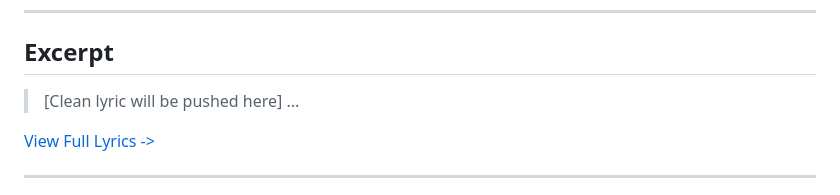
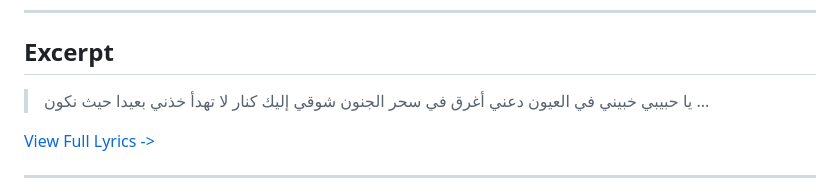
Before and after one commit to ImAbuSayed/ya-habibi-khabbini-oh-love-hide-me-in-your-heart, a Markdown page: README.md, the part around the change. Drawn GitHub-style.

Commit message:
docs: Update readme excerpt

```diff
--- a/README.md
+++ b/README.md
@@ -19,7 +19,10 @@
 
 ## Excerpt
 
-> [Clean lyric will be pushed here]
+> يا حبيبي خبيني في العيون
+> دعني أغرق في سحر الجنون
+> شوقي إليك كنار لا تهدأ
+> خذني بعيدا حيث نكون
 > ...
 
 [View Full Lyrics ->](./lyrics.txt)
```
